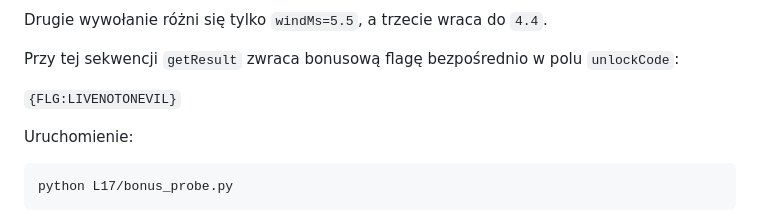
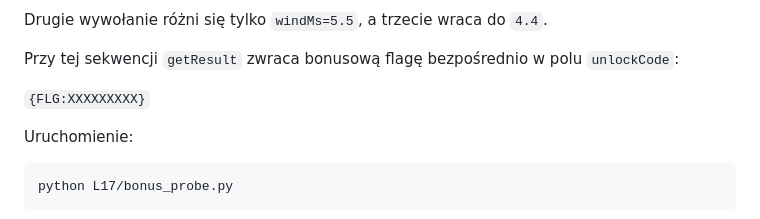
Before and after one commit to bartosz-zarzyczny/ai_devs4, a Markdown page: L17/README.md, the part around the change. Drawn GitHub-style.

```diff
--- a/L17/README.md
+++ b/L17/README.md
@@ -287,7 +287,7 @@ Drugie wywołanie różni się tylko `windMs=5.5`, a trzecie wraca do `4.4`.
 
 Przy tej sekwencji `getResult` zwraca bonusową flagę bezpośrednio w polu `unlockCode`:
 
-`{FLG:LIVENOTONEVIL}`
+`{FLG:XXXXXXXXX}`
 
 Uruchomienie:
 
```
